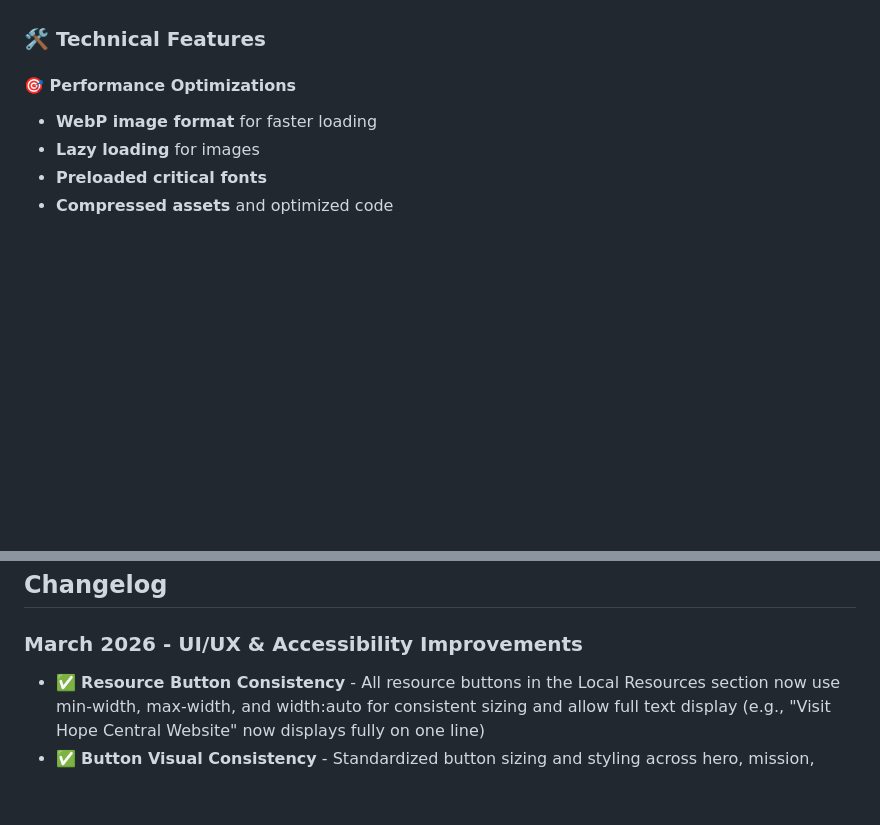
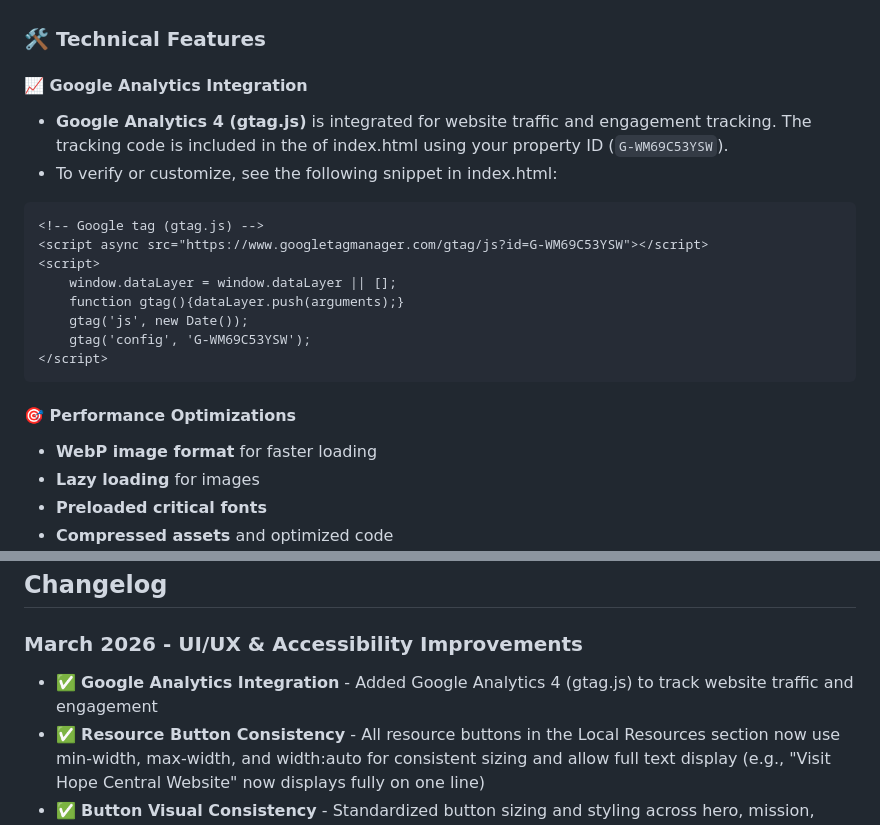
Before and after one commit to TopG85/vinelifewilmslow, a Markdown page: README.md, 2 parts joined by grey strips. Drawn GitHub-style; blank space fills up the shorter version.

Commit message:
Add Google Analytics (gtag.js) integration documentation and changelog entry

````diff
--- a/README.md
+++ b/README.md
@@ -97,6 +97,21 @@ A modern, responsive church website for Vinelife Wilmslow - a community church i
 - **Social media links** (Facebook & YouTube)
 
 ### 🛠️ Technical Features
+
+#### 📈 Google Analytics Integration
+- **Google Analytics 4 (gtag.js)** is integrated for website traffic and engagement tracking. The tracking code is included in the <head> of index.html using your property ID (`G-WM69C53YSW`).
+- To verify or customize, see the following snippet in index.html:
+
+```html
+<!-- Google tag (gtag.js) -->
+<script async src="https://www.googletagmanager.com/gtag/js?id=G-WM69C53YSW"></script>
+<script>
+	window.dataLayer = window.dataLayer || [];
+	function gtag(){dataLayer.push(arguments);}
+	gtag('js', new Date());
+	gtag('config', 'G-WM69C53YSW');
+</script>
+```
 
 #### 🎯 Performance Optimizations
 - **WebP image format** for faster loading
@@ -453,6 +468,7 @@ vinelife-cms/
 ## Changelog
 
 ### March 2026 - UI/UX & Accessibility Improvements
+- ✅ **Google Analytics Integration** - Added Google Analytics 4 (gtag.js) to track website traffic and engagement
 - ✅ **Resource Button Consistency** - All resource buttons in the Local Resources section now use min-width, max-width, and width:auto for consistent sizing and allow full text display (e.g., "Visit Hope Central Website" now displays fully on one line)
 - ✅ **Button Visual Consistency** - Standardized button sizing and styling across hero, mission, worship, and groups sections
 - ✅ **Glow Effect on Buttons** - Replaced pulse effect with a subtle glow for improved accessibility and modern appearance
````
